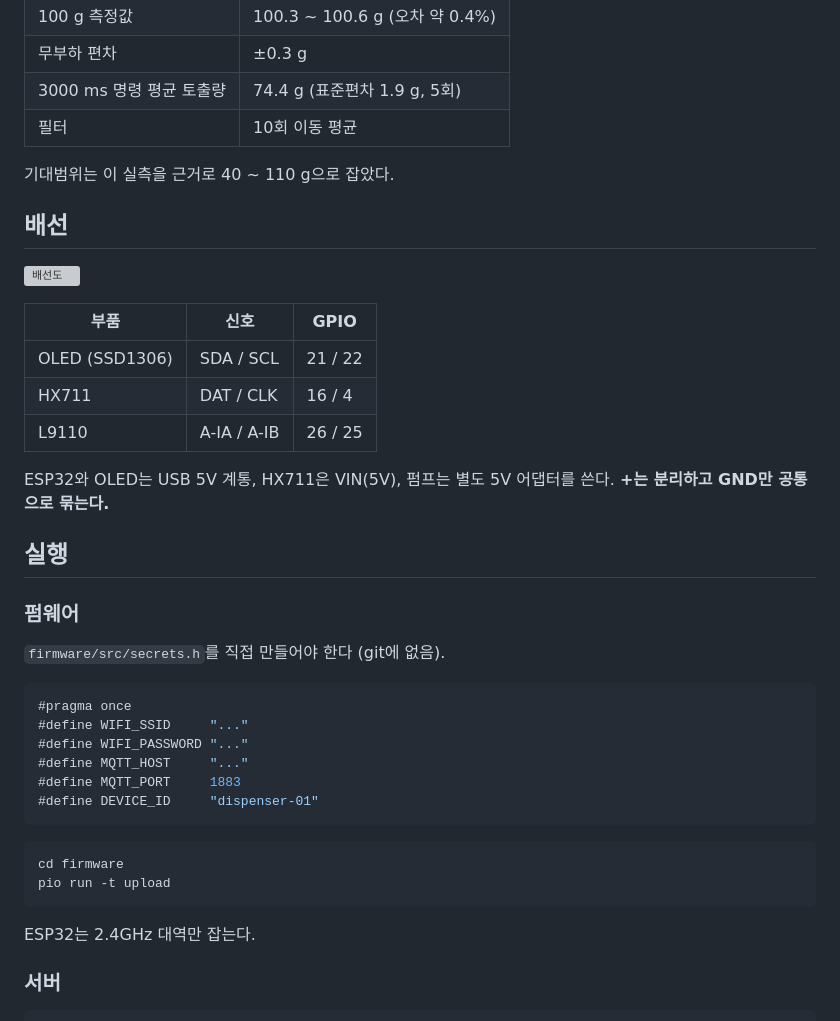
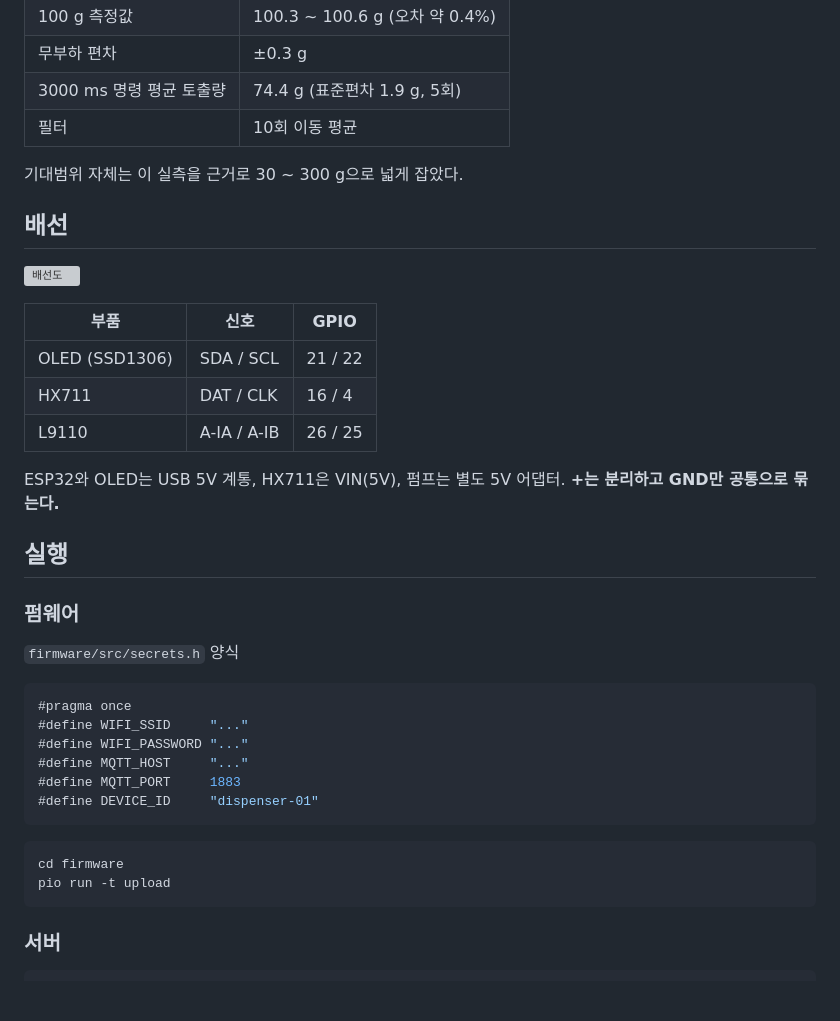
Before and after one commit to seunggi99/esp32-dispenser, a Markdown page: README.md, the part around the change printed below. GitHub-like rendering; blank space fills up the shorter version; grey boxes are pictures that could not be loaded.

````diff
--- a/README.md
+++ b/README.md
@@ -75,7 +97,7 @@ result 대기와 무게 측정은 별도 코루틴으로 돌린다. 장비 응
 | 3000 ms 명령 평균 토출량 | 74.4 g (표준편차 1.9 g, 5회) |
 | 필터 | 10회 이동 평균 |
 
-기대범위는 이 실측을 근거로 40 ~ 110 g으로 잡았다.
+기대범위 자체는 이 실측을 근거로 30 ~ 300 g으로 넓게 잡았다.
 
 ## 배선
 
@@ -87,13 +109,13 @@ result 대기와 무게 측정은 별도 코루틴으로 돌린다. 장비 응
 | HX711 | DAT / CLK | 16 / 4 |
 | L9110 | A-IA / A-IB | 26 / 25 |
 
-ESP32와 OLED는 USB 5V 계통, HX711은 VIN(5V), 펌프는 별도 5V 어댑터를 쓴다. **+는 분리하고 GND만 공통으로 묶는다.**
+ESP32와 OLED는 USB 5V 계통, HX711은 VIN(5V), 펌프는 별도 5V 어댑터. **+는 분리하고 GND만 공통으로 묶는다.**
 
 ## 실행
 
 ### 펌웨어
 
-`firmware/src/secrets.h`를 직접 만들어야 한다 (git에 없음).
+`firmware/src/secrets.h` 양식
 
 ```cpp
 #pragma once
@@ -108,8 +130,6 @@ ESP32와 OLED는 USB 5V 계통, HX711은 VIN(5V), 펌프는 별도 5V 어댑터
 cd firmware
 pio run -t upload
 ```
-
-ESP32는 2.4GHz 대역만 잡는다.
 
 ### 서버
 
````
Also changed, not shown: other parts of README.md (+48 -26 lines), docs/experiments/README.md (+2 -2 lines), docs/images/01-result-fail.png (added), docs/images/01-result-pass.png (added), docs/images/02-result-fail.png (added), docs/images/02-result-pass.png (added), 2 other files.
